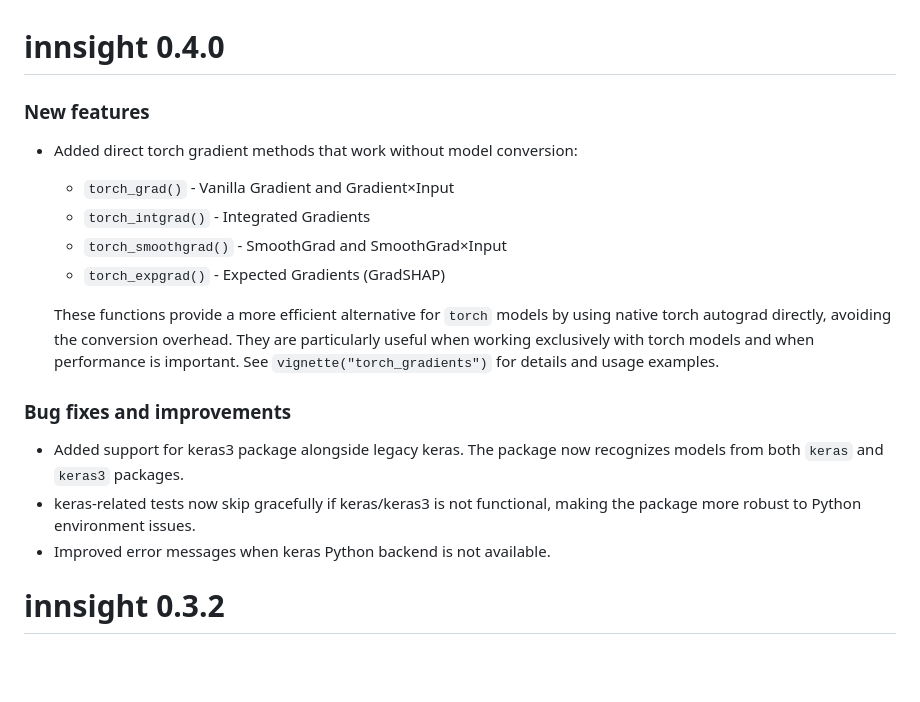
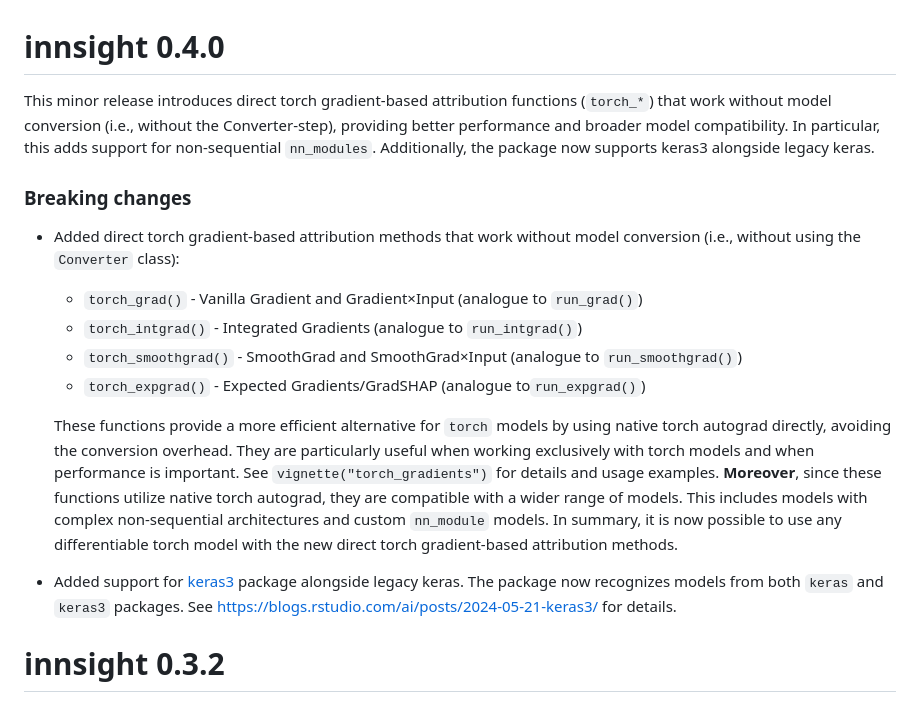
Before and after one commit to bips-hb/innsight, a Markdown page: NEWS.md, the part around the change. Rendered like a GitHub page; blank space fills up the shorter version.

Commit message:
update NEWS

```diff
--- a/NEWS.md
+++ b/NEWS.md
@@ -1,26 +1,35 @@
 # innsight 0.4.0
 
-### New features
+This minor release introduces direct torch gradient-based attribution functions
+(`torch_*`) that work without model conversion (i.e., without the Converter-step),
+providing better performance and broader model compatibility. In particular, this
+adds support for non-sequential `nn_modules`. Additionally, the package now supports
+keras3 alongside legacy keras.
 
-* Added direct torch gradient methods that work without model conversion:
-    * `torch_grad()` - Vanilla Gradient and Gradient×Input
-    * `torch_intgrad()` - Integrated Gradients
-    * `torch_smoothgrad()` - SmoothGrad and SmoothGrad×Input
-    * `torch_expgrad()` - Expected Gradients (GradSHAP)
+### Breaking changes
+
+* Added direct torch gradient-based attribution methods that work without model
+conversion (i.e., without using the `Converter` class):
+    * `torch_grad()` - Vanilla Gradient and Gradient×Input (analogue to `run_grad()`)
+    * `torch_intgrad()` - Integrated Gradients (analogue to `run_intgrad()`)
+    * `torch_smoothgrad()` - SmoothGrad and SmoothGrad×Input (analogue to `run_smoothgrad()`)
+    * `torch_expgrad()` - Expected Gradients/GradSHAP (analogue to`run_expgrad()`)
 
   These functions provide a more efficient alternative for `torch` models by
   using native torch autograd directly, avoiding the conversion overhead. They
   are particularly useful when working exclusively with torch models and when
   performance is important. See `vignette("torch_gradients")` for details and
   usage examples.
+  **Moreover**, since these functions utilize native torch autograd, they are
+  compatible with a wider range of models. This includes models with complex
+  non-sequential architectures and custom `nn_module` models. In summary,
+  it is now possible to use any differentiable torch model with the new direct
+  torch gradient-based attribution methods.
 
-### Bug fixes and improvements
-
-* Added support for keras3 package alongside legacy keras. The package now
-  recognizes models from both `keras` and `keras3` packages.
-* keras-related tests now skip gracefully if keras/keras3 is not functional,
-  making the package more robust to Python environment issues.
-* Improved error messages when keras Python backend is not available.
+* Added support for [keras3](https://cran.r-project.org/package=keras3) package
+  alongside legacy keras. The package now recognizes models from both `keras`
+  and `keras3` packages. See https://blogs.rstudio.com/ai/posts/2024-05-21-keras3/
+  for details.
 
 # innsight 0.3.2
 
```
